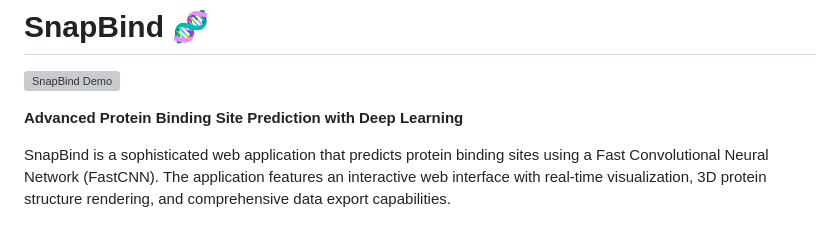
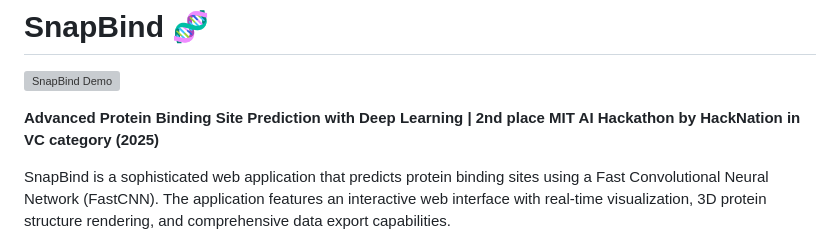
Before and after one commit to gitexa/snapbind, a Markdown page: README.md, the part around the change. Drawn GitHub-style; grey boxes are pictures that could not be loaded.

```diff
--- a/README.md
+++ b/README.md
@@ -2,7 +2,7 @@
 
 ![SnapBind Demo](video/snapbind.gif)
 
-**Advanced Protein Binding Site Prediction with Deep Learning**
+**Advanced Protein Binding Site Prediction with Deep Learning | 2nd place MIT AI Hackathon by HackNation in VC category (2025)**
 
 SnapBind is a sophisticated web application that predicts protein binding sites using a Fast Convolutional Neural Network (FastCNN). The application features an interactive web interface with real-time visualization, 3D protein structure rendering, and comprehensive data export capabilities.
 
```
